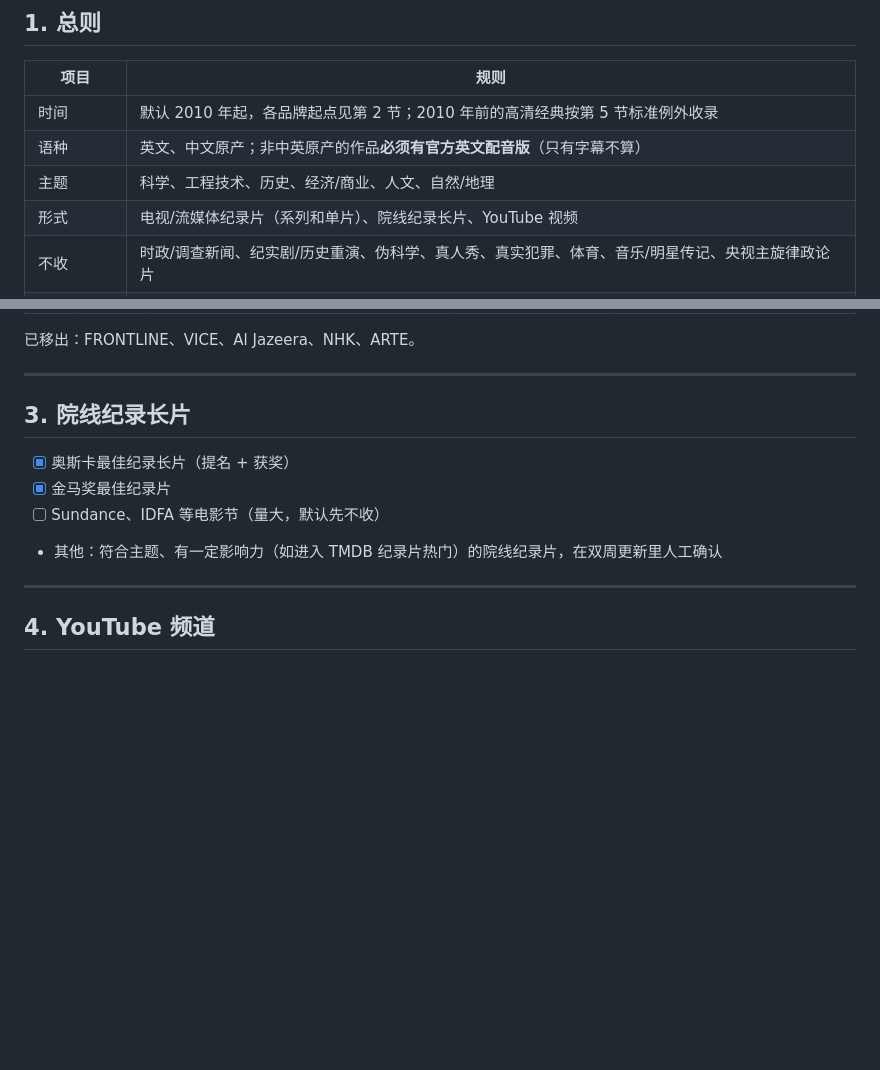
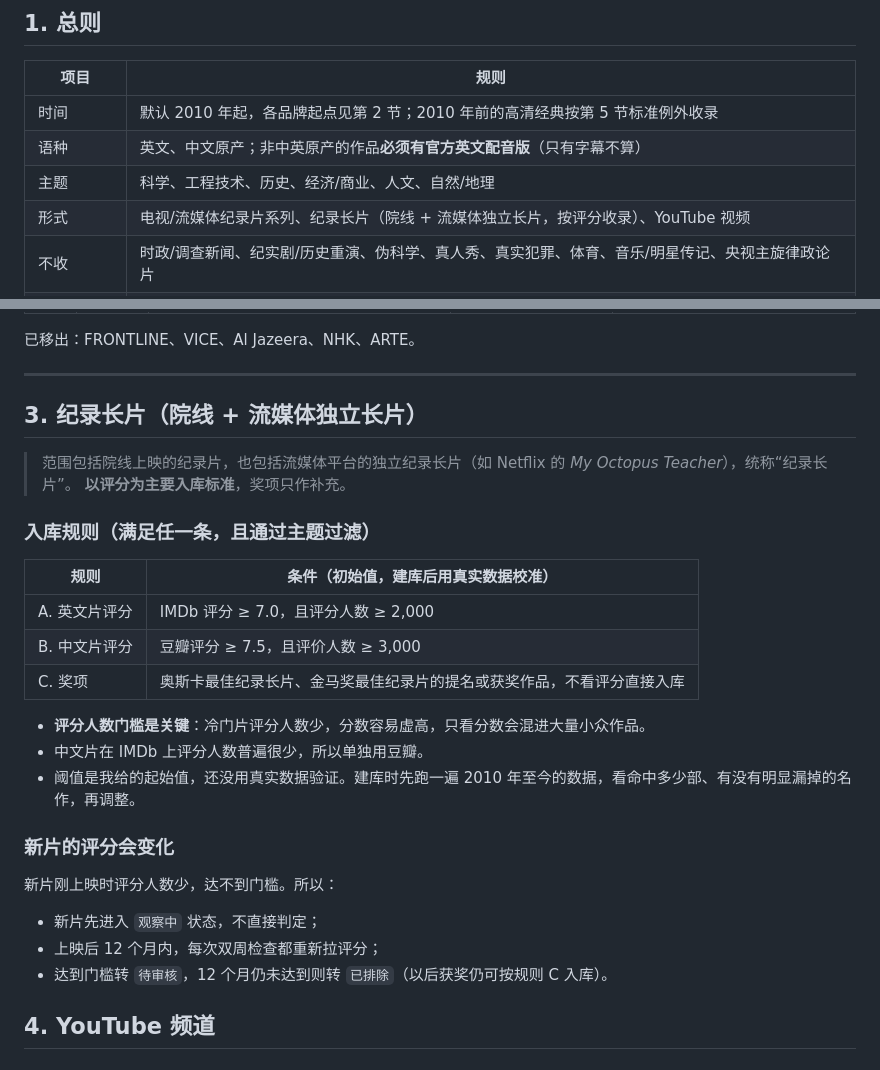
Before and after one commit to hfeng-9527/Documentary, a Markdown page: docs/scope.md, 2 parts joined by grey strips. GitHub-like rendering; blank space fills up the shorter version.

```diff
--- a/docs/scope.md
+++ b/docs/scope.md
@@ -12,7 +12,7 @@
 | 时间 | 默认 2010 年起，各品牌起点见第 2 节；2010 年前的高清经典按第 5 节标准例外收录 |
 | 语种 | 英文、中文原产；非中英原产的作品**必须有官方英文配音版**（只有字幕不算） |
 | 主题 | 科学、工程技术、历史、经济/商业、人文、自然/地理 |
-| 形式 | 电视/流媒体纪录片（系列和单片）、院线纪录长片、YouTube 视频 |
+| 形式 | 电视/流媒体纪录片系列、纪录长片（院线 + 流媒体独立长片，按评分收录）、YouTube 视频 |
 | 不收 | 时政/调查新闻、纪实剧/历史重演、伪科学、真人秀、真实犯罪、体育、音乐/明星传记、央视主旋律政论片 |
 | 不收的平台 | B 站 |
 | 去重 | 第一步不做；YouTube 视频预留一个可空的“对应电视作品”字段 |
@@ -59,14 +59,29 @@
 
 ---
 
-## 3. 院线纪录长片
+## 3. 纪录长片（院线 + 流媒体独立长片）
 
-- [x] 奥斯卡最佳纪录长片（提名 + 获奖）
-- [x] 金马奖最佳纪录片
-- [ ] Sundance、IDFA 等电影节（量大，默认先不收）
-- 其他：符合主题、有一定影响力（如进入 TMDB 纪录片热门）的院线纪录片，在双周更新里人工确认
+> 范围包括院线上映的纪录片，也包括流媒体平台的独立纪录长片（如 Netflix 的 *My Octopus Teacher*），统称“纪录长片”。
+> **以评分为主要入库标准**，奖项只作补充。
 
----
+### 入库规则（满足任一条，且通过主题过滤）
+
+| 规则 | 条件（初始值，建库后用真实数据校准） |
+|---|---|
+| A. 英文片评分 | IMDb 评分 ≥ 7.0，且评分人数 ≥ 2,000 |
+| B. 中文片评分 | 豆瓣评分 ≥ 7.5，且评价人数 ≥ 3,000 |
+| C. 奖项 | 奥斯卡最佳纪录长片、金马奖最佳纪录片的提名或获奖作品，不看评分直接入库 |
+
+- **评分人数门槛是关键**：冷门片评分人数少，分数容易虚高，只看分数会混进大量小众作品。
+- 中文片在 IMDb 上评分人数普遍很少，所以单独用豆瓣。
+- 阈值是我给的起始值，还没用真实数据验证。建库时先跑一遍 2010 年至今的数据，看命中多少部、有没有明显漏掉的名作，再调整。
+
+### 新片的评分会变化
+
+新片刚上映时评分人数少，达不到门槛。所以：
+- 新片先进入 `观察中` 状态，不直接判定；
+- 上映后 12 个月内，每次双周检查都重新拉评分；
+- 达到门槛转 `待审核`，12 个月仍未达到则转 `已排除`（以后获奖仍可按规则 C 入库）。
 
 ## 4. YouTube 频道
 
```
Also changed, not shown: docs/tracking.md (+18 -5 lines).
